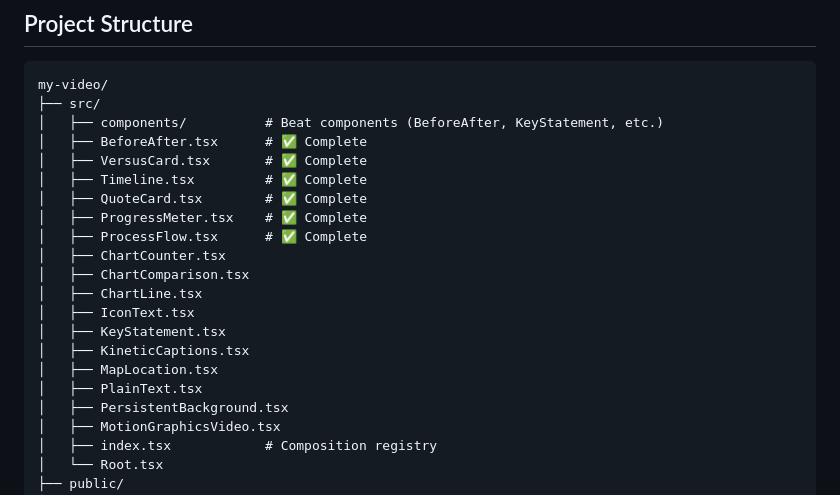
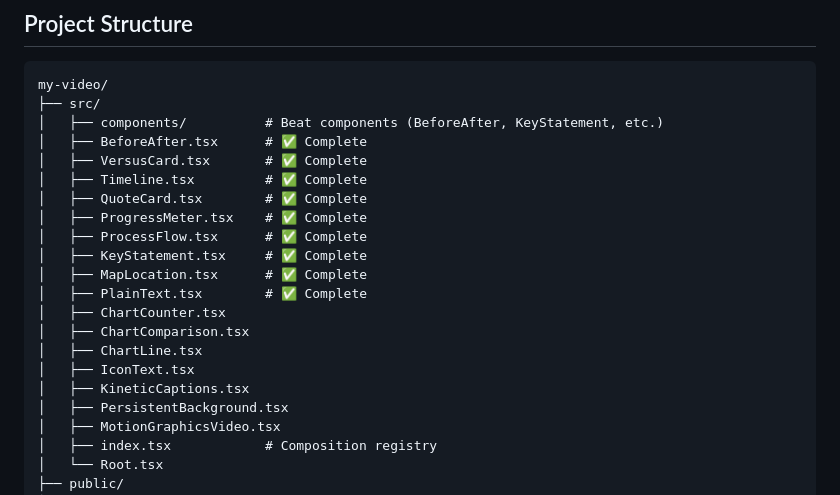
Before and after one commit to halsas2018-cmyk/Remotion-short-renderer, a Markdown page: CLAUDE.md, the part around one of its changes. Rendered like a GitHub page.

```diff
--- a/CLAUDE.md
+++ b/CLAUDE.md
@@ -245,14 +342,14 @@ my-video/
 │   ├── QuoteCard.tsx        # ✅ Complete
 │   ├── ProgressMeter.tsx    # ✅ Complete
 │   ├── ProcessFlow.tsx      # ✅ Complete
+│   ├── KeyStatement.tsx     # ✅ Complete
+│   ├── MapLocation.tsx      # ✅ Complete
+│   ├── PlainText.tsx        # ✅ Complete
 │   ├── ChartCounter.tsx
 │   ├── ChartComparison.tsx
 │   ├── ChartLine.tsx
 │   ├── IconText.tsx
-│   ├── KeyStatement.tsx
 │   ├── KineticCaptions.tsx
-│   ├── MapLocation.tsx
-│   ├── PlainText.tsx
 │   ├── PersistentBackground.tsx
 │   ├── MotionGraphicsVideo.tsx
 │   ├── index.tsx            # Composition registry
```
Also changed, not shown: other parts of CLAUDE.md (+100 -3 lines).
